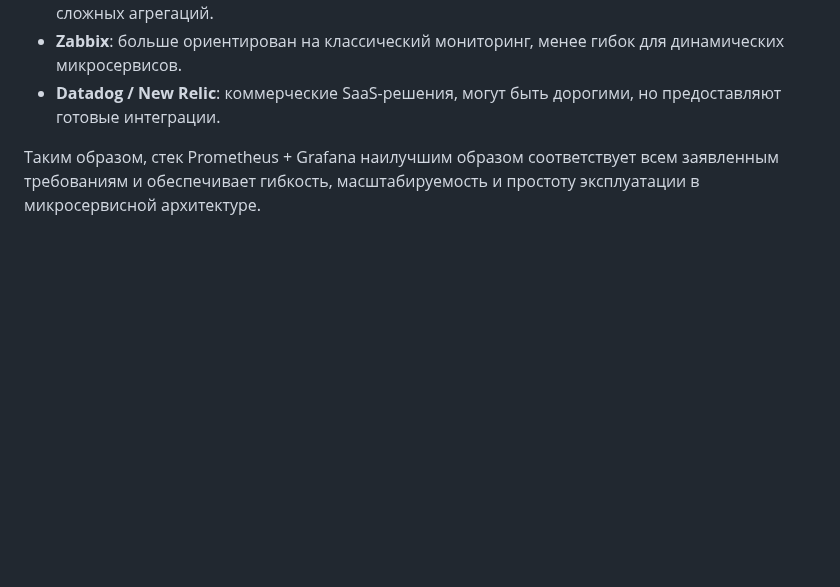
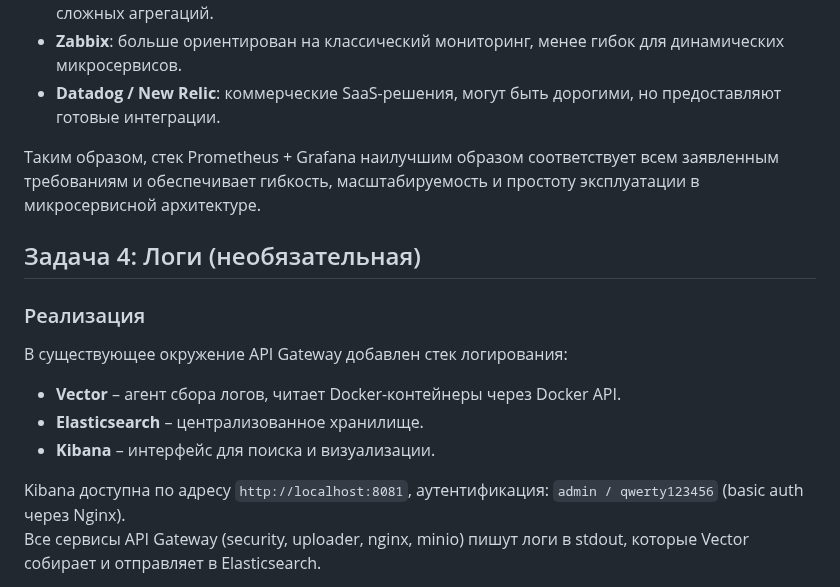
Before and after one commit to MustWay-byte/Netology_DevOps_HomeWork, a Markdown page: 11-microservices-03-approaches/README.md, the part around one of its changes. Rendered like a GitHub page; blank space fills up the shorter version.

```diff
--- a/11-microservices-03-approaches/README.md
+++ b/11-microservices-03-approaches/README.md
@@ -146,3 +146,17 @@
 - **Datadog / New Relic**: коммерческие SaaS-решения, могут быть дорогими, но предоставляют готовые интеграции.
 
 Таким образом, стек Prometheus + Grafana наилучшим образом соответствует всем заявленным требованиям и обеспечивает гибкость, масштабируемость и простоту эксплуатации в микросервисной архитектуре.
+
+## Задача 4: Логи (необязательная)
+
+### Реализация
+
+В существующее окружение API Gateway добавлен стек логирования:
+
+- **Vector** – агент сбора логов, читает Docker-контейнеры через Docker API.
+- **Elasticsearch** – централизованное хранилище.
+- **Kibana** – интерфейс для поиска и визуализации.
+
+Kibana доступна по адресу `http://localhost:8081`, аутентификация: `admin / qwerty123456` (basic auth через Nginx).
+Все сервисы API Gateway (security, uploader, nginx, minio) пишут логи в stdout, которые Vector собирает и отправляет в Elasticsearch.
+
```
Also changed, not shown: other parts of 11-microservices-03-approaches/README.md (+3 -0 lines).
